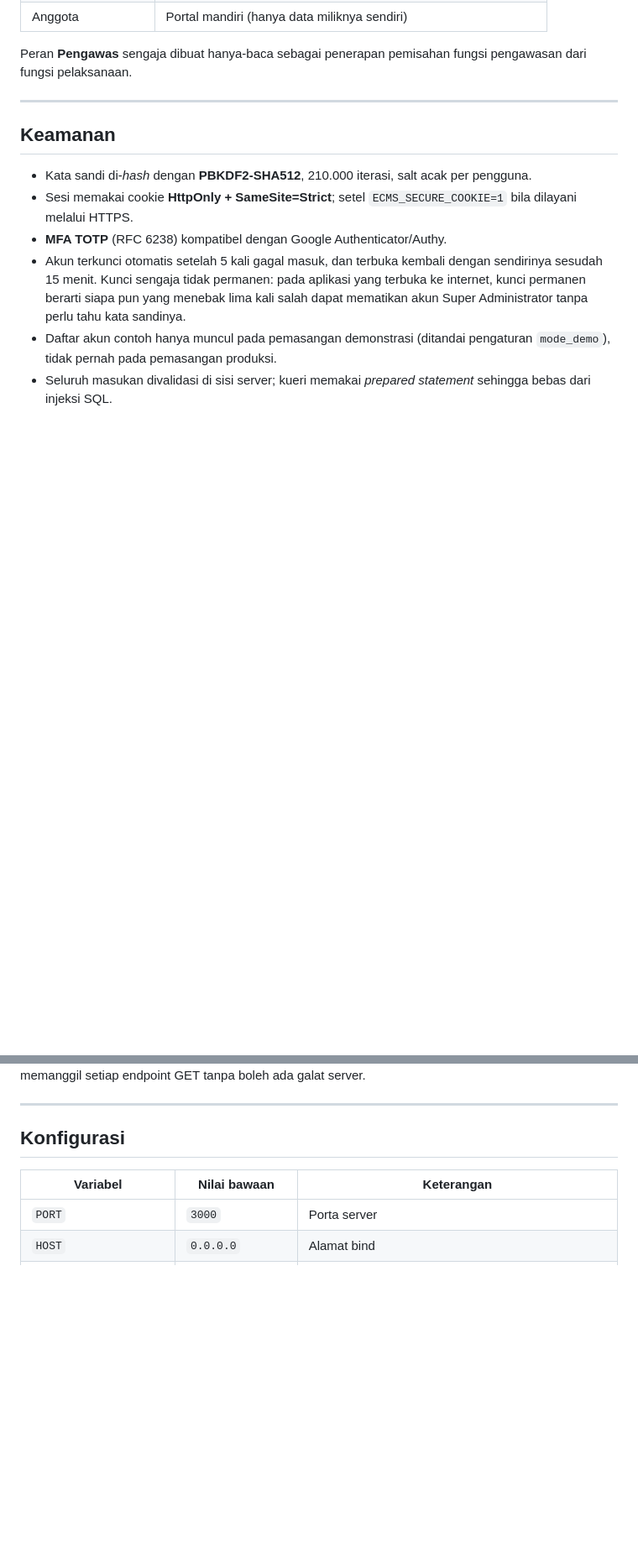
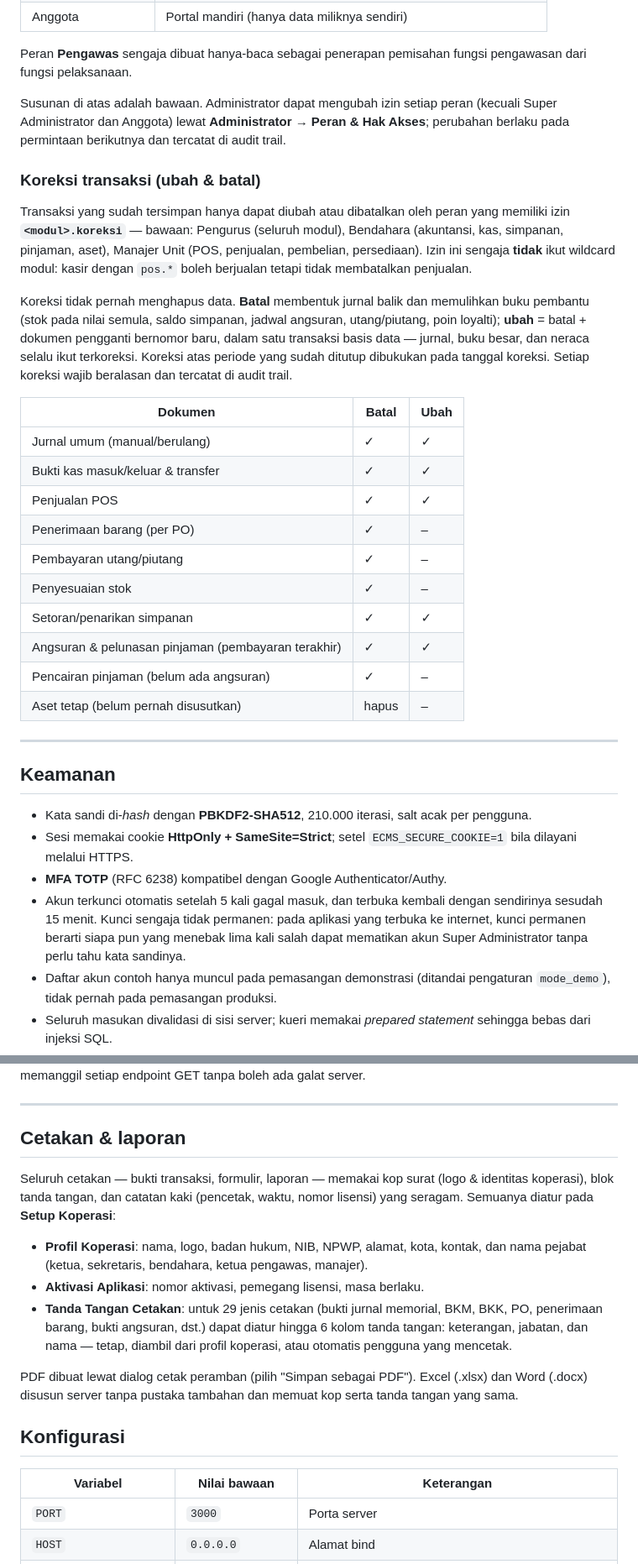
Before and after one commit to DrOsmond-STU/kspserbausaha, a Markdown page: README.md, 2 parts joined by grey strips. Shown at 84% size. Drawn GitHub-style; blank space fills up the shorter version.

Commit message:
README: Pusat Laporan, Setup Koperasi, tanda tangan cetakan, koreksi transaksi, hak akses
Co-Authored-By: Claude Opus 5.5 <noreply@anthropic.com>
Claude-Session: https://claude.ai/code/session_01TowwRmnYnm2g5eWhwKLRX8

```diff
--- a/README.md
+++ b/README.md
@@ -230,6 +231,38 @@ antarmuka hanya menyembunyikan menu, bukan menjadi pengaman.
 
 Peran **Pengawas** sengaja dibuat hanya-baca sebagai penerapan pemisahan fungsi
 pengawasan dari fungsi pelaksanaan.
+
+Susunan di atas adalah bawaan. Administrator dapat mengubah izin setiap peran
+(kecuali Super Administrator dan Anggota) lewat **Administrator → Peran & Hak
+Akses**; perubahan berlaku pada permintaan berikutnya dan tercatat di audit trail.
+
+### Koreksi transaksi (ubah & batal)
+
+Transaksi yang sudah tersimpan hanya dapat diubah atau dibatalkan oleh peran yang
+memiliki izin **`<modul>.koreksi`** — bawaan: Pengurus (seluruh modul),
+Bendahara (akuntansi, kas, simpanan, pinjaman, aset), Manajer Unit (POS,
+penjualan, pembelian, persediaan). Izin ini sengaja **tidak** ikut wildcard modul:
+kasir dengan `pos.*` boleh berjualan tetapi tidak membatalkan penjualan.
+
+Koreksi tidak pernah menghapus data. **Batal** membentuk jurnal balik dan
+memulihkan buku pembantu (stok pada nilai semula, saldo simpanan, jadwal
+angsuran, utang/piutang, poin loyalti); **ubah** = batal + dokumen pengganti
+bernomor baru, dalam satu transaksi basis data — jurnal, buku besar, dan neraca
+selalu ikut terkoreksi. Koreksi atas periode yang sudah ditutup dibukukan pada
+tanggal koreksi. Setiap koreksi wajib beralasan dan tercatat di audit trail.
+
+| Dokumen | Batal | Ubah |
+|---|---|---|
+| Jurnal umum (manual/berulang) | ✓ | ✓ |
+| Bukti kas masuk/keluar & transfer | ✓ | ✓ |
+| Penjualan POS | ✓ | ✓ |
+| Penerimaan barang (per PO) | ✓ | – |
+| Pembayaran utang/piutang | ✓ | – |
+| Penyesuaian stok | ✓ | – |
+| Setoran/penarikan simpanan | ✓ | ✓ |
+| Angsuran & pelunasan pinjaman (pembayaran terakhir) | ✓ | ✓ |
+| Pencairan pinjaman (belum ada angsuran) | ✓ | – |
+| Aset tetap (belum pernah disusutkan) | hapus | – |
 
 ---
 
@@ -289,6 +322,24 @@ seluruh modul, serta uji asap yang memanggil setiap endpoint GET tanpa boleh
 ada galat server.
 
 ---
+
+## Cetakan & laporan
+
+Seluruh cetakan — bukti transaksi, formulir, laporan — memakai kop surat (logo &
+identitas koperasi), blok tanda tangan, dan catatan kaki (pencetak, waktu, nomor
+lisensi) yang seragam. Semuanya diatur pada **Setup Koperasi**:
+
+- **Profil Koperasi**: nama, logo, badan hukum, NIB, NPWP, alamat, kota, kontak,
+  dan nama pejabat (ketua, sekretaris, bendahara, ketua pengawas, manajer).
+- **Aktivasi Aplikasi**: nomor aktivasi, pemegang lisensi, masa berlaku.
+- **Tanda Tangan Cetakan**: untuk 29 jenis cetakan (bukti jurnal memorial, BKM,
+  BKK, PO, penerimaan barang, bukti angsuran, dst.) dapat diatur hingga 6 kolom
+  tanda tangan: keterangan, jabatan, dan nama — tetap, diambil dari profil
+  koperasi, atau otomatis pengguna yang mencetak.
+
+PDF dibuat lewat dialog cetak peramban (pilih "Simpan sebagai PDF"). Excel
+(.xlsx) dan Word (.docx) disusun server tanpa pustaka tambahan dan memuat kop
+serta tanda tangan yang sama.
 
 ## Konfigurasi
 
```
Also changed, not shown: other parts of README.md (+3 -2 lines).
